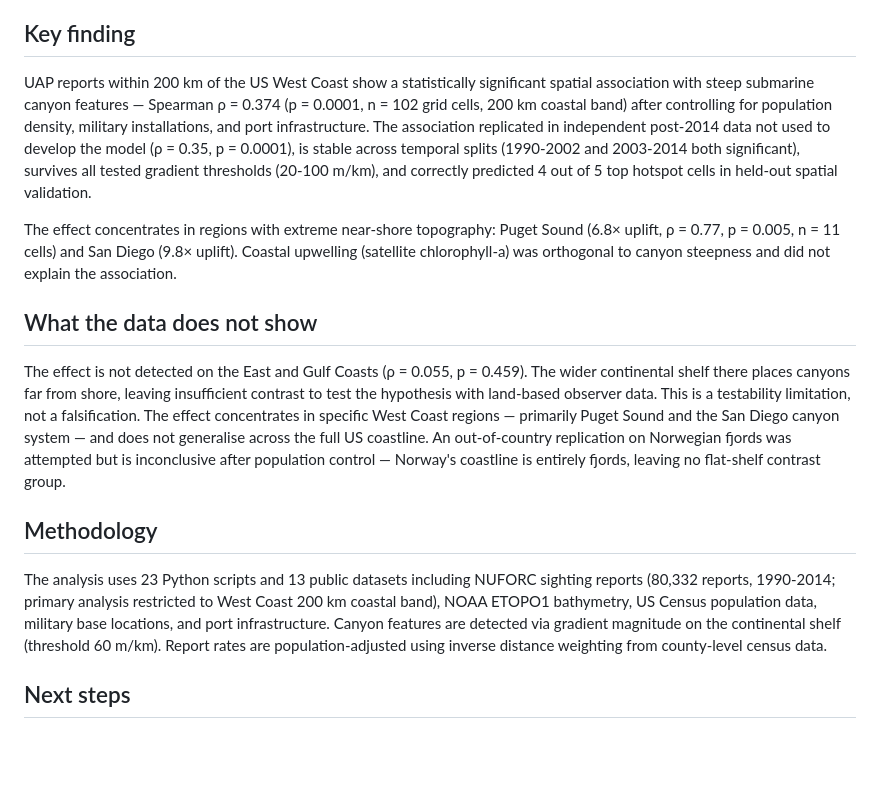
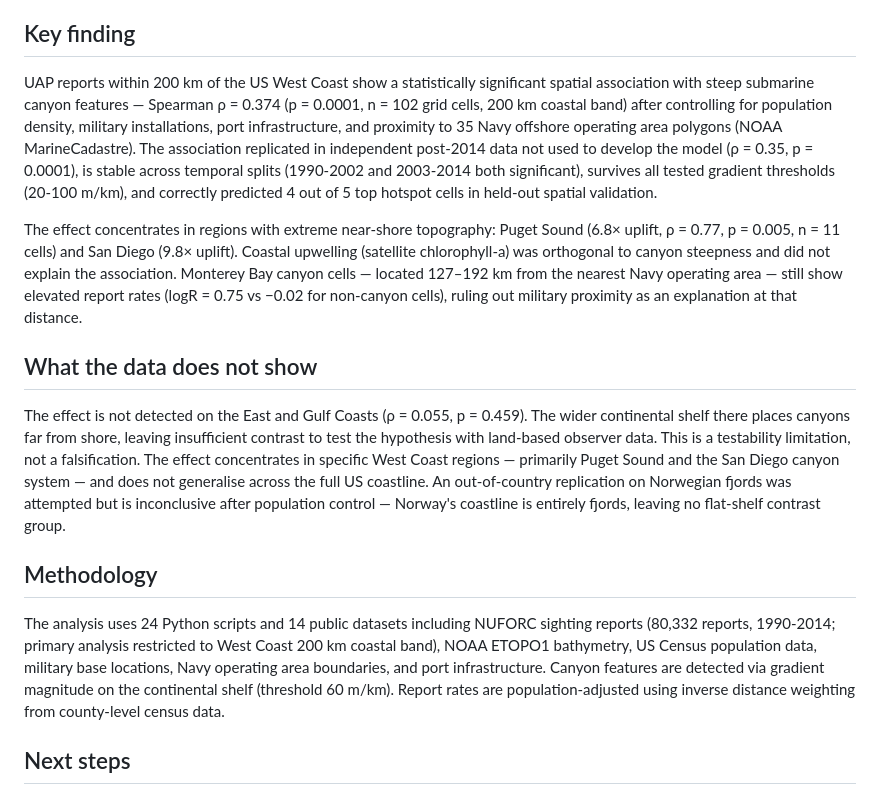
Before and after one commit to antoniwedzikowski-rgb/uap-canyon-analysis, a Markdown page: MEDIA_STATEMENT.md, the part around the change. GitHub-like rendering; blank space fills up the shorter version.

Commit message:
MEDIA_STATEMENT: add OPAREA polygon control and Monterey natural experiment
- Add Navy OPAREA polygons (NOAA MarineCadastre) to confound controls list
- Add Monterey Bay natural experiment: canyon cells 127-192 km from nearest
  OPAREA still show elevated report rates (logR=0.75 vs -0.02)
- Update script/dataset counts (24 scripts, 14 datasets)

Co-Authored-By: Claude Opus 4.6 <noreply@anthropic.com>

```diff
--- a/MEDIA_STATEMENT.md
+++ b/MEDIA_STATEMENT.md
@@ -12,9 +12,9 @@ A statistical analysis testing whether UAP (Unidentified Anomalous Phenomena) re
 
 ## Key finding
 
-UAP reports within 200 km of the US West Coast show a statistically significant spatial association with steep submarine canyon features — Spearman ρ = 0.374 (p = 0.0001, n = 102 grid cells, 200 km coastal band) after controlling for population density, military installations, and port infrastructure. The association replicated in independent post-2014 data not used to develop the model (ρ = 0.35, p = 0.0001), is stable across temporal splits (1990-2002 and 2003-2014 both significant), survives all tested gradient thresholds (20-100 m/km), and correctly predicted 4 out of 5 top hotspot cells in held-out spatial validation.
+UAP reports within 200 km of the US West Coast show a statistically significant spatial association with steep submarine canyon features — Spearman ρ = 0.374 (p = 0.0001, n = 102 grid cells, 200 km coastal band) after controlling for population density, military installations, port infrastructure, and proximity to 35 Navy offshore operating area polygons (NOAA MarineCadastre). The association replicated in independent post-2014 data not used to develop the model (ρ = 0.35, p = 0.0001), is stable across temporal splits (1990-2002 and 2003-2014 both significant), survives all tested gradient thresholds (20-100 m/km), and correctly predicted 4 out of 5 top hotspot cells in held-out spatial validation.
 
-The effect concentrates in regions with extreme near-shore topography: Puget Sound (6.8× uplift, ρ = 0.77, p = 0.005, n = 11 cells) and San Diego (9.8× uplift). Coastal upwelling (satellite chlorophyll-a) was orthogonal to canyon steepness and did not explain the association.
+The effect concentrates in regions with extreme near-shore topography: Puget Sound (6.8× uplift, ρ = 0.77, p = 0.005, n = 11 cells) and San Diego (9.8× uplift). Coastal upwelling (satellite chlorophyll-a) was orthogonal to canyon steepness and did not explain the association. Monterey Bay canyon cells — located 127–192 km from the nearest Navy operating area — still show elevated report rates (logR = 0.75 vs −0.02 for non-canyon cells), ruling out military proximity as an explanation at that distance.
 
 ## What the data does not show
 
@@ -22,7 +22,7 @@ The effect is not detected on the East and Gulf Coasts (ρ = 0.055, p = 0.459).
 
 ## Methodology
 
-The analysis uses 23 Python scripts and 13 public datasets including NUFORC sighting reports (80,332 reports, 1990-2014; primary analysis restricted to West Coast 200 km coastal band), NOAA ETOPO1 bathymetry, US Census population data, military base locations, and port infrastructure. Canyon features are detected via gradient magnitude on the continental shelf (threshold 60 m/km). Report rates are population-adjusted using inverse distance weighting from county-level census data.
+The analysis uses 24 Python scripts and 14 public datasets including NUFORC sighting reports (80,332 reports, 1990-2014; primary analysis restricted to West Coast 200 km coastal band), NOAA ETOPO1 bathymetry, US Census population data, military base locations, Navy operating area boundaries, and port infrastructure. Canyon features are detected via gradient magnitude on the continental shelf (threshold 60 m/km). Report rates are population-adjusted using inverse distance weighting from county-level census data.
 
 ## Next steps
 
```
